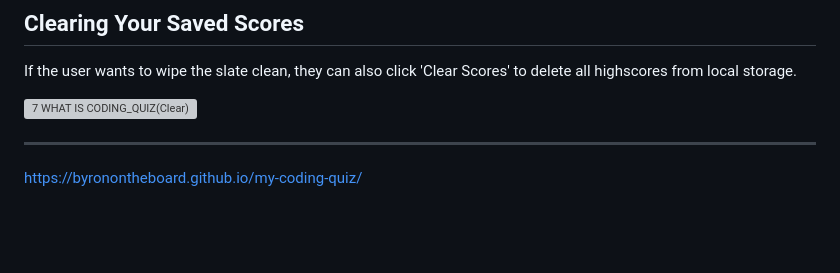
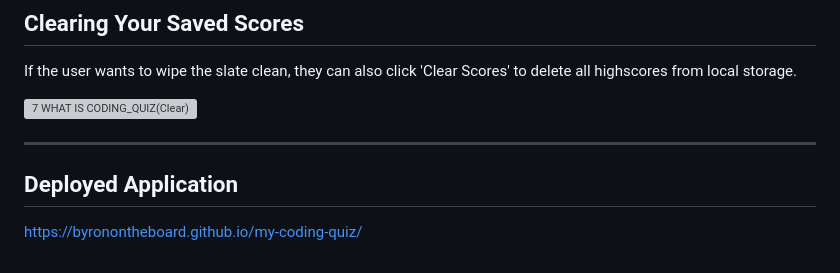
Before and after one commit to byronontheboard/my-coding-quiz, a Markdown page: README.md, the part around the change. Drawn GitHub-style; blank space fills up the shorter version; grey boxes are pictures that could not be loaded.

```diff
--- a/README.md
+++ b/README.md
@@ -66,4 +66,5 @@ If the user wants to wipe the slate clean, they can also click 'Clear Scores' to
 ![7 WHAT IS CODING_QUIZ(Clear)](https://github.com/byronontheboard/my-coding-quiz/assets/127366720/953769bc-3fb7-4293-bfe0-ff80012ee869)
 
 -----
+## Deployed Application
 https://byronontheboard.github.io/my-coding-quiz/
```
